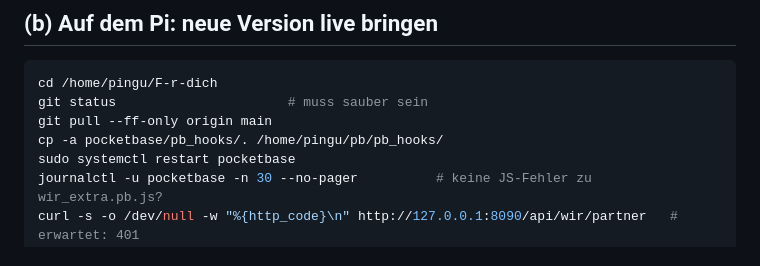
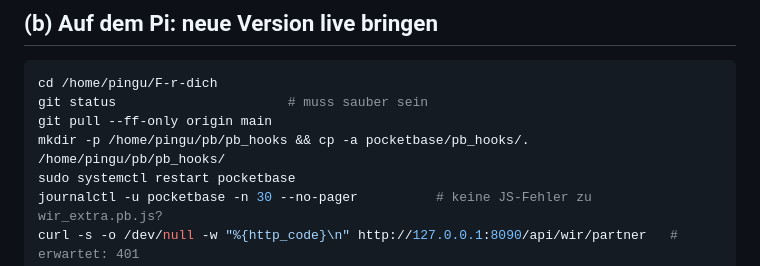
Before and after one commit to PinguZG/F-r-dich, a Markdown page: pocketbase/ANLEITUNG.md, the part around the change. Drawn GitHub-style.

Commit message:
ANLEITUNG: pb_hooks-Ordner anlegen
Co-Authored-By: Claude Opus 5.5 <noreply@anthropic.com>

```diff
--- a/pocketbase/ANLEITUNG.md
+++ b/pocketbase/ANLEITUNG.md
@@ -192,7 +192,7 @@ mit denselben VAPID-Schlüsseln und demselben Superuser aus `/etc/wir-push.env`.
 cd /home/pingu/F-r-dich
 git status                      # muss sauber sein
 git pull --ff-only origin main
-cp -a pocketbase/pb_hooks/. /home/pingu/pb/pb_hooks/
+mkdir -p /home/pingu/pb/pb_hooks && cp -a pocketbase/pb_hooks/. /home/pingu/pb/pb_hooks/
 sudo systemctl restart pocketbase
 journalctl -u pocketbase -n 30 --no-pager          # keine JS-Fehler zu wir_extra.pb.js?
 curl -s -o /dev/null -w "%{http_code}\n" http://127.0.0.1:8090/api/wir/partner   # erwartet: 401
```
